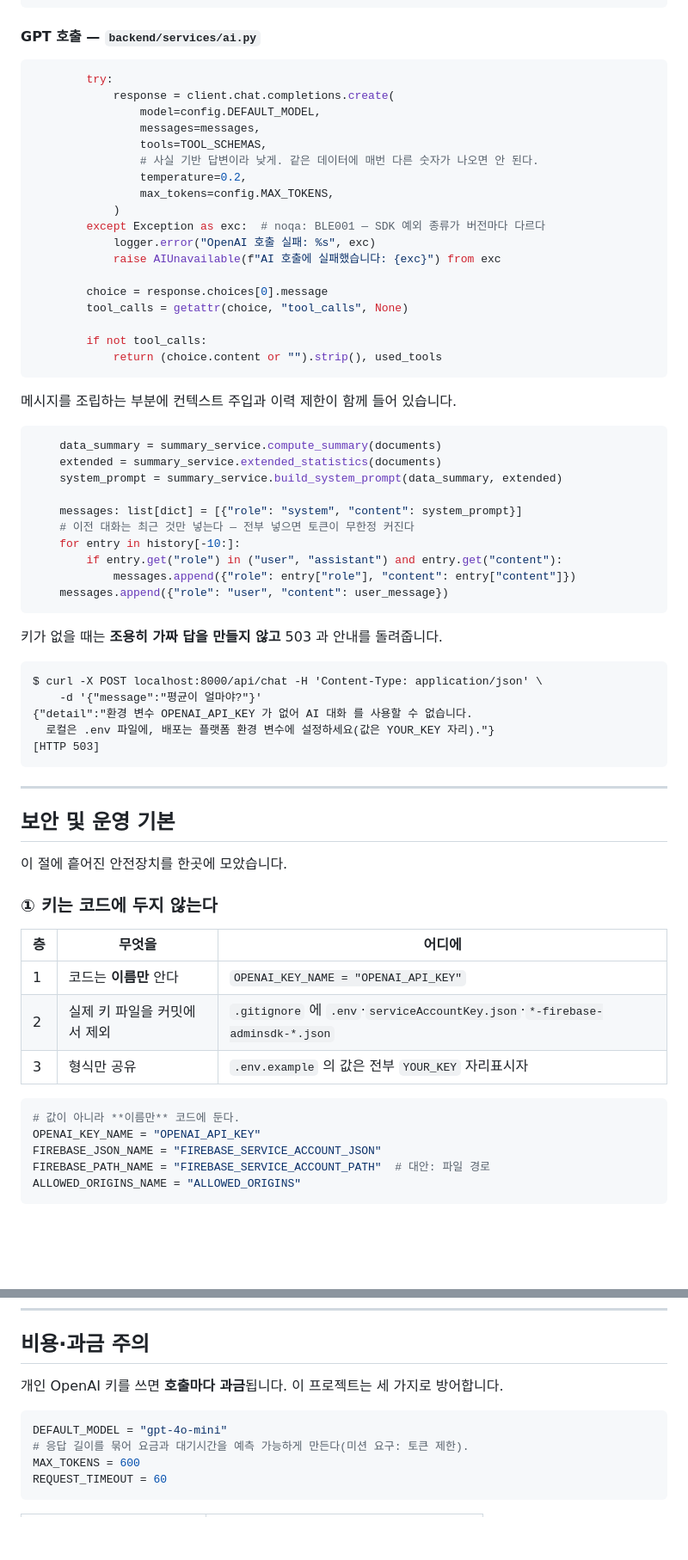
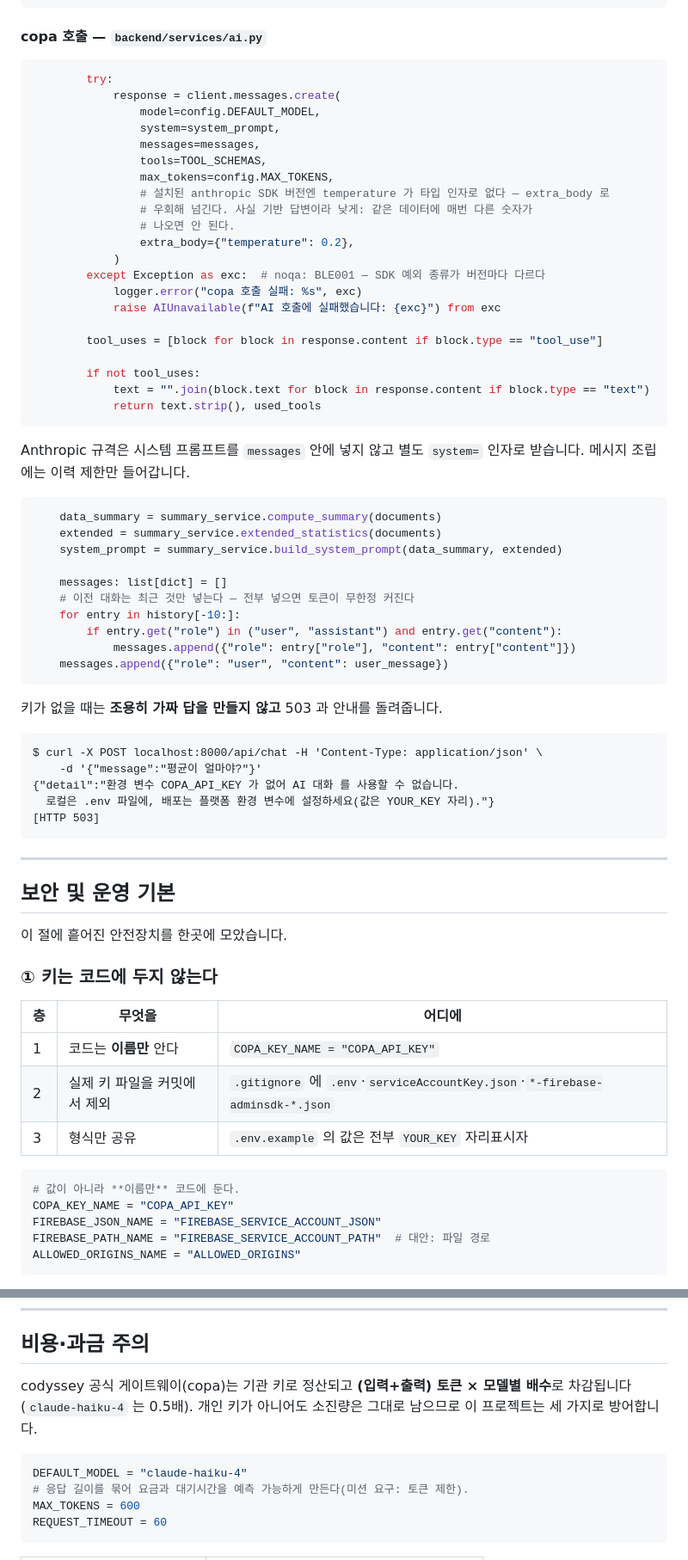
Before and after one commit to dicia-jhoh/codyssey-m1-2, a Markdown page: README.md, 2 parts joined by grey strips. Shown at 86% size. GitHub-like rendering; blank space fills up the shorter version.

````diff
--- a/README.md
+++ b/README.md
@@ -432,37 +459,41 @@ def chat(payload: ChatIn) -> ChatOut:
         conversation_id = record["id"]
 ```
 
-#### GPT 호출 — `backend/services/ai.py`
+#### copa 호출 — `backend/services/ai.py`
 
 ```python
         try:
-            response = client.chat.completions.create(
+            response = client.messages.create(
                 model=config.DEFAULT_MODEL,
+                system=system_prompt,
                 messages=messages,
                 tools=TOOL_SCHEMAS,
-                # 사실 기반 답변이라 낮게. 같은 데이터에 매번 다른 숫자가 나오면 안 된다.
-                temperature=0.2,
                 max_tokens=config.MAX_TOKENS,
+                # 설치된 anthropic SDK 버전엔 temperature 가 타입 인자로 없다 — extra_body 로
+                # 우회해 넘긴다. 사실 기반 답변이라 낮게: 같은 데이터에 매번 다른 숫자가
+                # 나오면 안 된다.
+                extra_body={"temperature": 0.2},
             )
         except Exception as exc:  # noqa: BLE001 — SDK 예외 종류가 버전마다 다르다
-            logger.error("OpenAI 호출 실패: %s", exc)
+            logger.error("copa 호출 실패: %s", exc)
             raise AIUnavailable(f"AI 호출에 실패했습니다: {exc}") from exc
 
-        choice = response.choices[0].message
-        tool_calls = getattr(choice, "tool_calls", None)
+        tool_uses = [block for block in response.content if block.type == "tool_use"]
 
-        if not tool_calls:
-            return (choice.content or "").strip(), used_tools
+        if not tool_uses:
+            text = "".join(block.text for block in response.content if block.type == "text")
+            return text.strip(), used_tools
 ```
 
-메시지를 조립하는 부분에 컨텍스트 주입과 이력 제한이 함께 들어 있습니다.
+Anthropic 규격은 시스템 프롬프트를 `messages` 안에 넣지 않고 별도 `system=` 인자로 받습니다.
+메시지 조립에는 이력 제한만 들어갑니다.
 
 ```python
     data_summary = summary_service.compute_summary(documents)
     extended = summary_service.extended_statistics(documents)
     system_prompt = summary_service.build_system_prompt(data_summary, extended)
 
-    messages: list[dict] = [{"role": "system", "content": system_prompt}]
+    messages: list[dict] = []
     # 이전 대화는 최근 것만 넣는다 — 전부 넣으면 토큰이 무한정 커진다
     for entry in history[-10:]:
         if entry.get("role") in ("user", "assistant") and entry.get("content"):
@@ -475,7 +506,7 @@ def chat(payload: ChatIn) -> ChatOut:
 ```text
 $ curl -X POST localhost:8000/api/chat -H 'Content-Type: application/json' \
     -d '{"message":"평균이 얼마야?"}'
-{"detail":"환경 변수 OPENAI_API_KEY 가 없어 AI 대화 를 사용할 수 없습니다.
+{"detail":"환경 변수 COPA_API_KEY 가 없어 AI 대화 를 사용할 수 없습니다.
   로컬은 .env 파일에, 배포는 플랫폼 환경 변수에 설정하세요(값은 YOUR_KEY 자리)."}
 [HTTP 503]
 ```
@@ -490,13 +521,13 @@ $ curl -X POST localhost:8000/api/chat -H 'Content-Type: application/json' \
 
 | 층 | 무엇을 | 어디에 |
 |---|---|---|
-| 1 | 코드는 **이름만** 안다 | `OPENAI_KEY_NAME = "OPENAI_API_KEY"` |
+| 1 | 코드는 **이름만** 안다 | `COPA_KEY_NAME = "COPA_API_KEY"` |
 | 2 | 실제 키 파일을 커밋에서 제외 | `.gitignore` 에 `.env`·`serviceAccountKey.json`·`*-firebase-adminsdk-*.json` |
 | 3 | 형식만 공유 | `.env.example` 의 값은 전부 `YOUR_KEY` 자리표시자 |
 
 ```python
 # 값이 아니라 **이름만** 코드에 둔다.
-OPENAI_KEY_NAME = "OPENAI_API_KEY"
+COPA_KEY_NAME = "COPA_API_KEY"
 FIREBASE_JSON_NAME = "FIREBASE_SERVICE_ACCOUNT_JSON"
 FIREBASE_PATH_NAME = "FIREBASE_SERVICE_ACCOUNT_PATH"  # 대안: 파일 경로
 ALLOWED_ORIGINS_NAME = "ALLOWED_ORIGINS"
@@ -852,10 +883,12 @@ GitHub Pages는 정적 파일만 제공하므로 FastAPI와 Swagger를 실행할
 
 ## 비용·과금 주의
 
-개인 OpenAI 키를 쓰면 **호출마다 과금**됩니다. 이 프로젝트는 세 가지로 방어합니다.
+codyssey 공식 게이트웨이(copa)는 기관 키로 정산되고 **(입력+출력) 토큰 × 모델별 배수**로
+차감됩니다(`claude-haiku-4` 는 0.5배). 개인 키가 아니어도 소진량은 그대로 남으므로 이 프로젝트는
+세 가지로 방어합니다.
 
 ```python
-DEFAULT_MODEL = "gpt-4o-mini"
+DEFAULT_MODEL = "claude-haiku-4"
 # 응답 길이를 묶어 요금과 대기시간을 예측 가능하게 만든다(미션 요구: 토큰 제한).
 MAX_TOKENS = 600
 REQUEST_TIMEOUT = 60
````
Also changed, not shown: other parts of README.md (+79 -62 lines).
